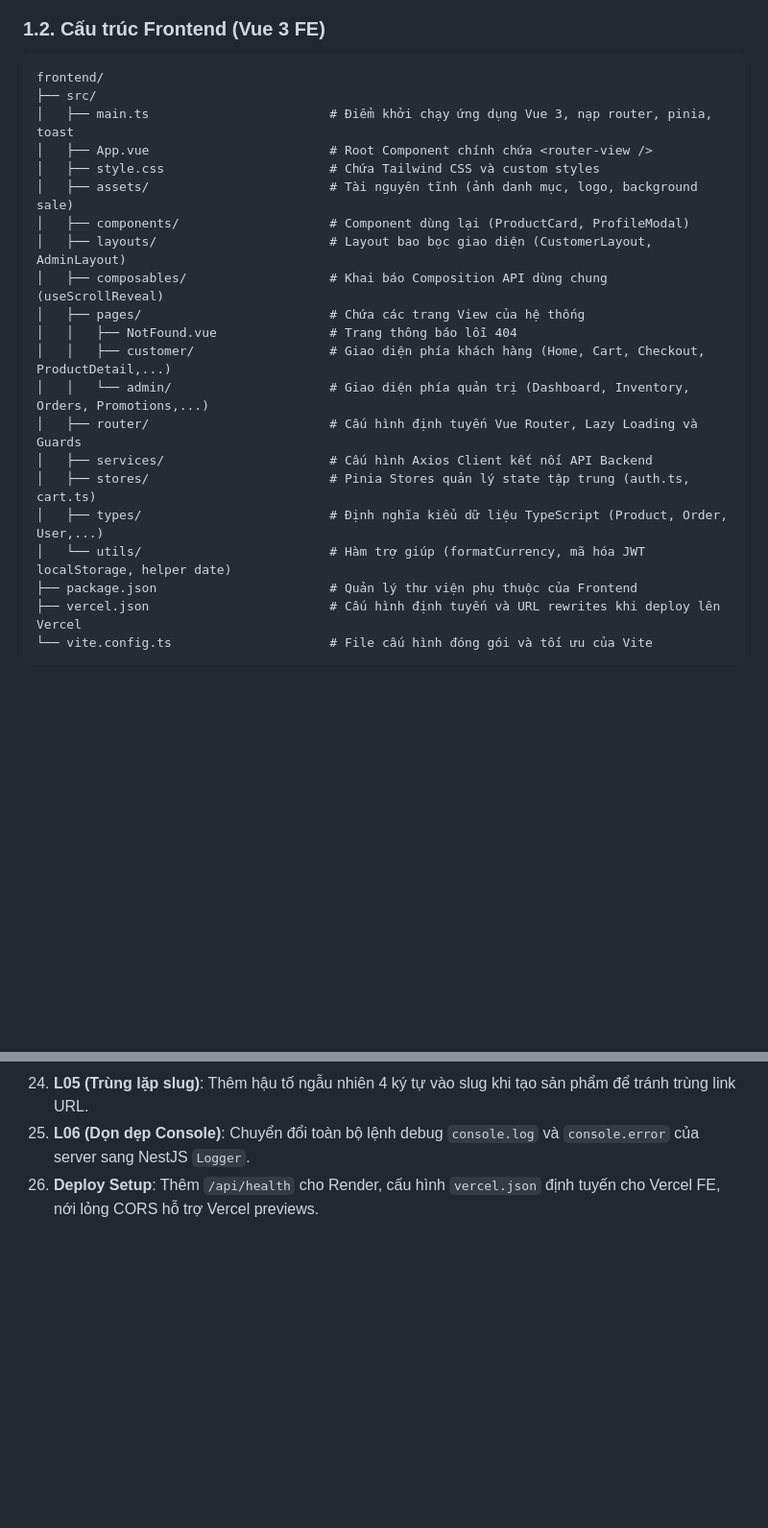
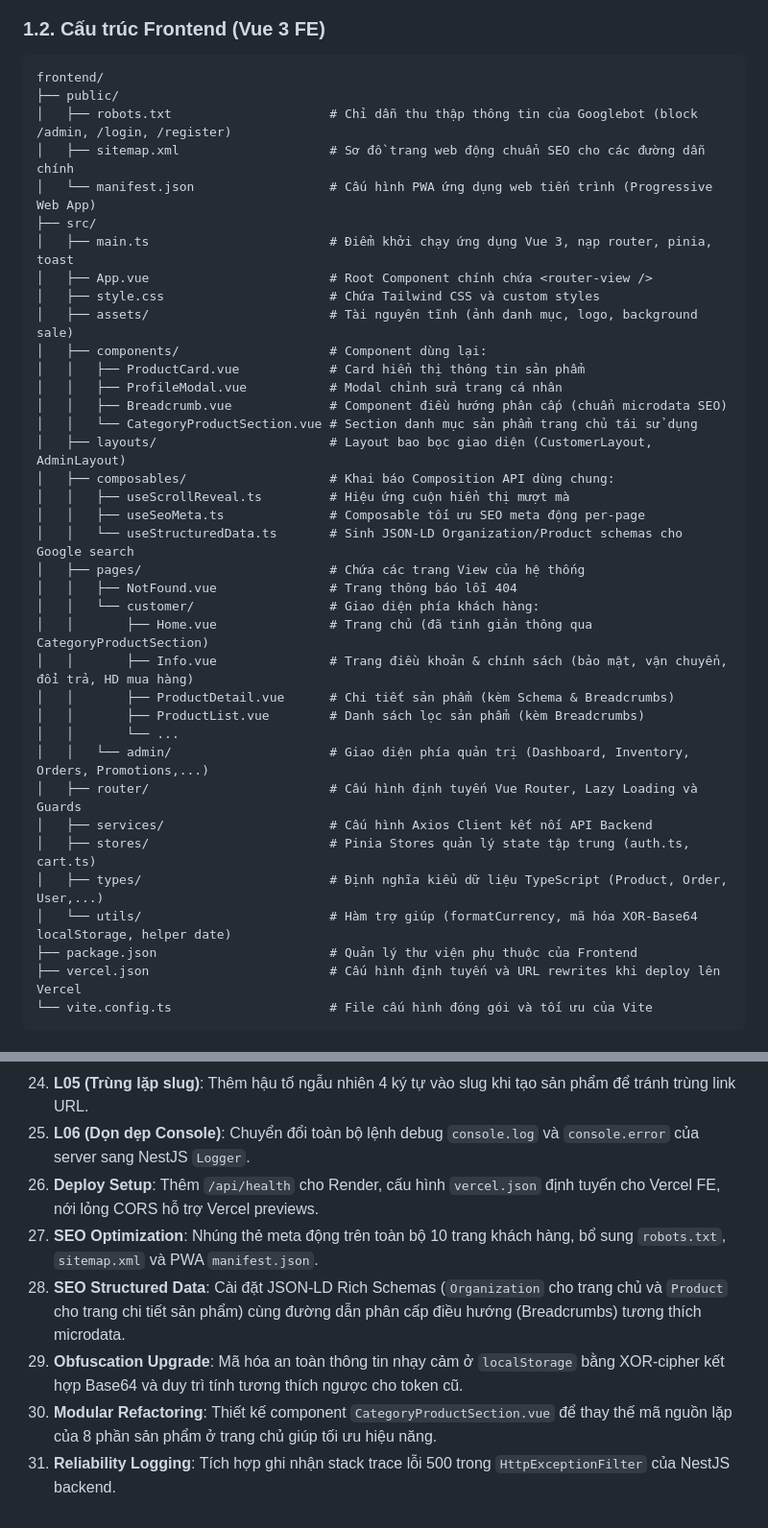
Before and after one commit to hoangtruong01/Truong_Thanh_Bookstore, a Markdown page: project_overview.md, 2 parts joined by grey strips. Shown at 96% size. GitHub-like rendering; blank space fills up the shorter version.

Commit message:
docs: update project_overview.md with seo, microdata, components and logging updates

````diff
--- a/project_overview.md
+++ b/project_overview.md
@@ -39,23 +39,39 @@ backend/
 ### 1.2. Cấu trúc Frontend (Vue 3 FE)
 ```
 frontend/
+├── public/
+│   ├── robots.txt                     # Chỉ dẫn thu thập thông tin của Googlebot (block /admin, /login, /register)
+│   ├── sitemap.xml                    # Sơ đồ trang web động chuẩn SEO cho các đường dẫn chính
+│   └── manifest.json                  # Cấu hình PWA ứng dụng web tiến trình (Progressive Web App)
 ├── src/
 │   ├── main.ts                        # Điểm khởi chạy ứng dụng Vue 3, nạp router, pinia, toast
 │   ├── App.vue                        # Root Component chính chứa <router-view />
 │   ├── style.css                      # Chứa Tailwind CSS và custom styles
 │   ├── assets/                        # Tài nguyên tĩnh (ảnh danh mục, logo, background sale)
-│   ├── components/                    # Component dùng lại (ProductCard, ProfileModal)
+│   ├── components/                    # Component dùng lại:
+│   │   ├── ProductCard.vue            # Card hiển thị thông tin sản phẩm
+│   │   ├── ProfileModal.vue           # Modal chỉnh sửa trang cá nhân
+│   │   ├── Breadcrumb.vue             # Component điều hướng phân cấp (chuẩn microdata SEO)
+│   │   └── CategoryProductSection.vue # Section danh mục sản phẩm trang chủ tái sử dụng
 │   ├── layouts/                       # Layout bao bọc giao diện (CustomerLayout, AdminLayout)
-│   ├── composables/                   # Khai báo Composition API dùng chung (useScrollReveal)
+│   ├── composables/                   # Khai báo Composition API dùng chung:
+│   │   ├── useScrollReveal.ts         # Hiệu ứng cuộn hiển thị mượt mà
+│   │   ├── useSeoMeta.ts              # Composable tối ưu SEO meta động per-page
+│   │   └── useStructuredData.ts       # Sinh JSON-LD Organization/Product schemas cho Google search
 │   ├── pages/                         # Chứa các trang View của hệ thống
 │   │   ├── NotFound.vue               # Trang thông báo lỗi 404
-│   │   ├── customer/                  # Giao diện phía khách hàng (Home, Cart, Checkout, ProductDetail,...)
+│   │   └── customer/                  # Giao diện phía khách hàng:
+│   │       ├── Home.vue               # Trang chủ (đã tinh giản thông qua CategoryProductSection)
+│   │       ├── Info.vue               # Trang điều khoản & chính sách (bảo mật, vận chuyển, đổi trả, HD mua hàng)
+│   │       ├── ProductDetail.vue      # Chi tiết sản phẩm (kèm Schema & Breadcrumbs)
+│   │       ├── ProductList.vue        # Danh sách lọc sản phẩm (kèm Breadcrumbs)
+│   │       └── ...
 │   │   └── admin/                     # Giao diện phía quản trị (Dashboard, Inventory, Orders, Promotions,...)
 │   ├── router/                        # Cấu hình định tuyến Vue Router, Lazy Loading và Guards
 │   ├── services/                      # Cấu hình Axios Client kết nối API Backend
 │   ├── stores/                        # Pinia Stores quản lý state tập trung (auth.ts, cart.ts)
 │   ├── types/                         # Định nghĩa kiểu dữ liệu TypeScript (Product, Order, User,...)
-│   └── utils/                         # Hàm trợ giúp (formatCurrency, mã hóa JWT localStorage, helper date)
+│   └── utils/                         # Hàm trợ giúp (formatCurrency, mã hóa XOR-Base64 localStorage, helper date)
 ├── package.json                       # Quản lý thư viện phụ thuộc của Frontend
 ├── vercel.json                        # Cấu hình định tuyến và URL rewrites khi deploy lên Vercel
 └── vite.config.ts                     # File cấu hình đóng gói và tối ưu của Vite
@@ -434,3 +454,8 @@ Vì Render Free Tier tự động chuyển sang chế độ ngủ (sleep) sau 15
 24. **L05 (Trùng lặp slug)**: Thêm hậu tố ngẫu nhiên 4 ký tự vào slug khi tạo sản phẩm để tránh trùng link URL.
 25. **L06 (Dọn dẹp Console)**: Chuyển đổi toàn bộ lệnh debug `console.log` và `console.error` của server sang NestJS `Logger`.
 26. **Deploy Setup**: Thêm `/api/health` cho Render, cấu hình `vercel.json` định tuyến cho Vercel FE, nới lỏng CORS hỗ trợ Vercel previews.
+27. **SEO Optimization**: Nhúng thẻ meta động trên toàn bộ 10 trang khách hàng, bổ sung `robots.txt`, `sitemap.xml` và PWA `manifest.json`.
+28. **SEO Structured Data**: Cài đặt JSON-LD Rich Schemas (`Organization` cho trang chủ và `Product` cho trang chi tiết sản phẩm) cùng đường dẫn phân cấp điều hướng (Breadcrumbs) tương thích microdata.
+29. **Obfuscation Upgrade**: Mã hóa an toàn thông tin nhạy cảm ở `localStorage` bằng XOR-cipher kết hợp Base64 và duy trì tính tương thích ngược cho token cũ.
+30. **Modular Refactoring**: Thiết kế component `CategoryProductSection.vue` để thay thế mã nguồn lặp của 8 phần sản phẩm ở trang chủ giúp tối ưu hiệu năng.
+31. **Reliability Logging**: Tích hợp ghi nhận stack trace lỗi 500 trong `HttpExceptionFilter` của NestJS backend.
````
Also changed, not shown: other parts of project_overview.md (+4 -0 lines).
